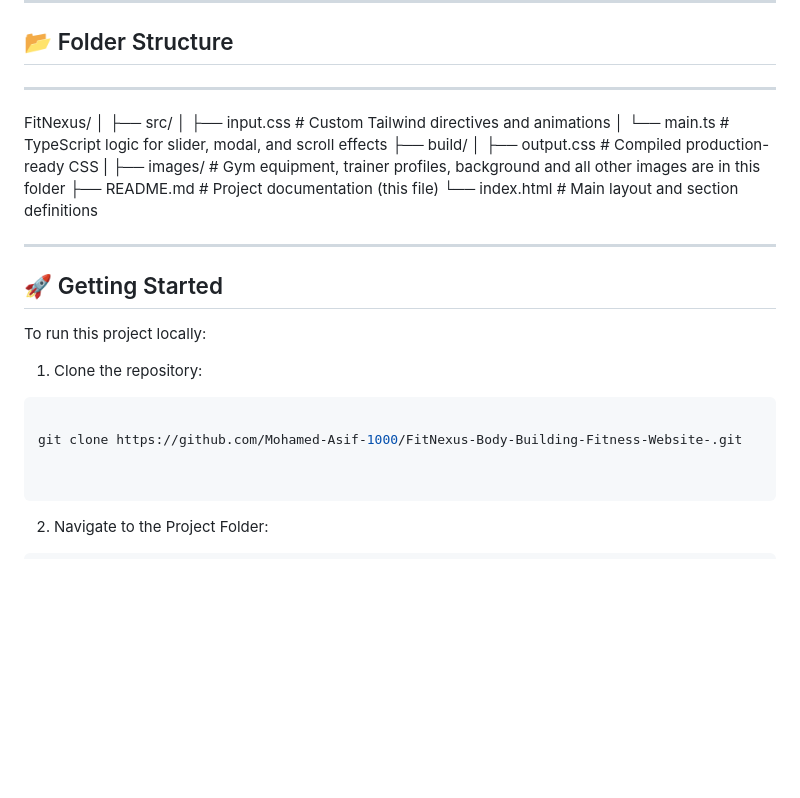
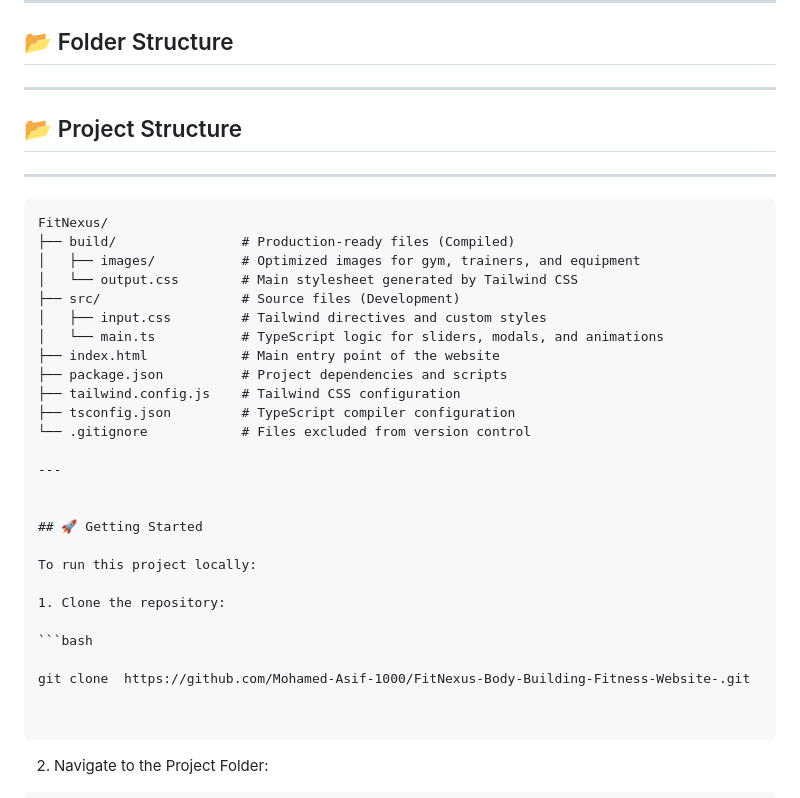
Before and after one commit to Mohamed-Asif-1000/FitNexus-Body-Building-Fitness-Website-, a Markdown page: README.md, the part around the change. GitHub-like rendering; blank space fills up the shorter version.

````diff
--- a/README.md
+++ b/README.md
@@ -68,17 +68,23 @@ Ideal for:
 
 ---
 
+## 📂 Project Structure
+
+---
+
+```text
 FitNexus/
-│
-├── src/
-│   ├── input.css       # Custom Tailwind directives and animations
-│   └── main.ts         # TypeScript logic for slider, modal, and scroll effects
-├── build/
-│   ├── output.css      # Compiled production-ready CSS
-|   ├── images/         # Gym equipment, trainer profiles, background and all other images are in this folder
-├── README.md           # Project documentation (this file)
-└── index.html      # Main layout and section definitions
-
+├── build/                # Production-ready files (Compiled)
+│   ├── images/           # Optimized images for gym, trainers, and equipment
+│   └── output.css        # Main stylesheet generated by Tailwind CSS
+├── src/                  # Source files (Development)
+│   ├── input.css         # Tailwind directives and custom styles
+│   └── main.ts           # TypeScript logic for sliders, modals, and animations
+├── index.html            # Main entry point of the website
+├── package.json          # Project dependencies and scripts
+├── tailwind.config.js    # Tailwind CSS configuration
+├── tsconfig.json         # TypeScript compiler configuration
+└── .gitignore            # Files excluded from version control
 
 ---
 
@@ -91,7 +97,7 @@ To run this project locally:
 
 ```bash
 
-git clone https://github.com/Mohamed-Asif-1000/FitNexus-Body-Building-Fitness-Website-.git
+git clone  https://github.com/Mohamed-Asif-1000/FitNexus-Body-Building-Fitness-Website-.git
 
 
 ```
````
